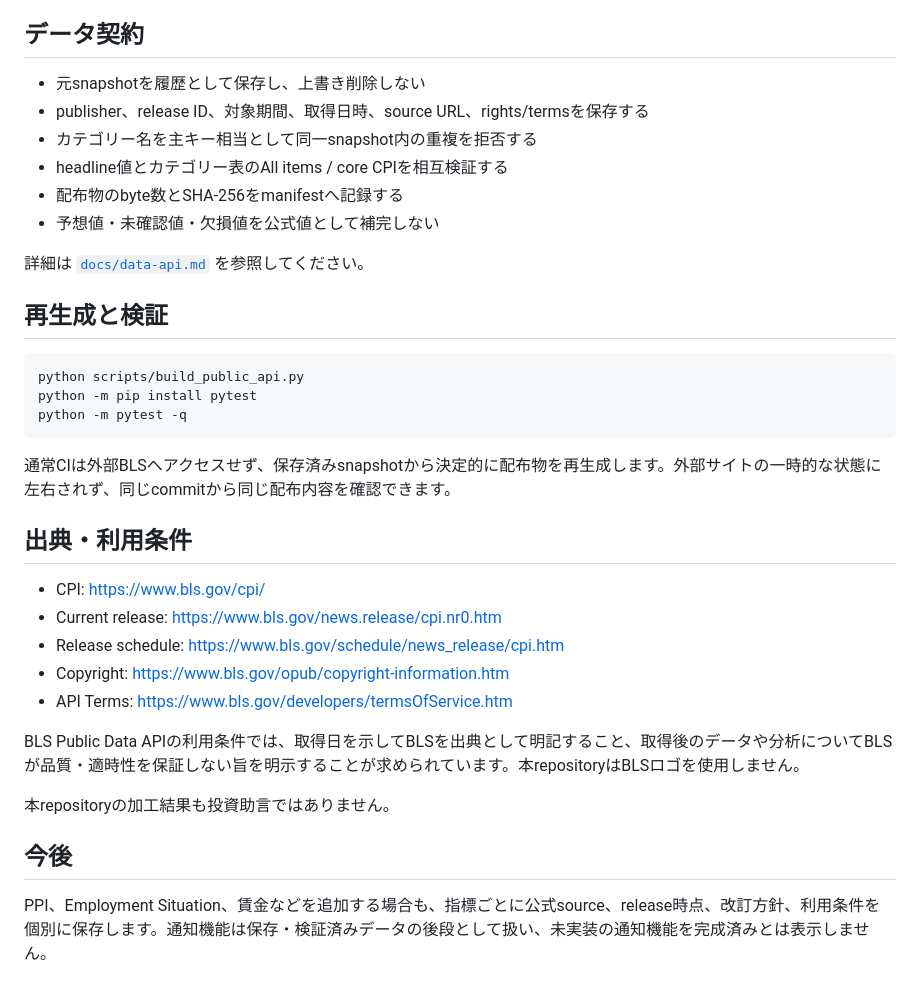
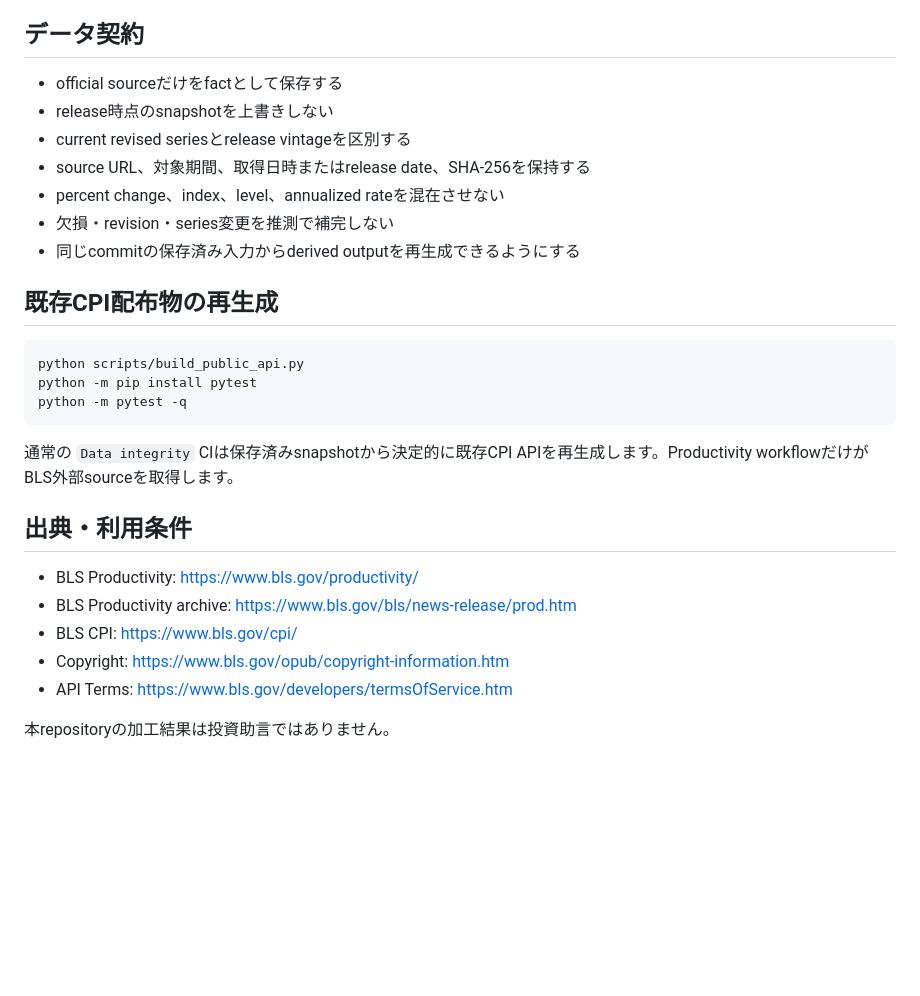
Before and after one commit to KAFKA2306/econalert, a Markdown page: README.md, the part around one of its changes. Drawn GitHub-style; blank space fills up the shorter version.

````diff
--- a/README.md
+++ b/README.md
@@ -57,16 +75,15 @@ BLS official release
 
 ## データ契約
 
-- 元snapshotを履歴として保存し、上書き削除しない
-- publisher、release ID、対象期間、取得日時、source URL、rights/termsを保存する
-- カテゴリー名を主キー相当として同一snapshot内の重複を拒否する
-- headline値とカテゴリー表のAll items / core CPIを相互検証する
-- 配布物のbyte数とSHA-256をmanifestへ記録する
-- 予想値・未確認値・欠損値を公式値として補完しない
+- official sourceだけをfactとして保存する
+- release時点のsnapshotを上書きしない
+- current revised seriesとrelease vintageを区別する
+- source URL、対象期間、取得日時またはrelease date、SHA-256を保持する
+- percent change、index、level、annualized rateを混在させない
+- 欠損・revision・series変更を推測で補完しない
+- 同じcommitの保存済み入力からderived outputを再生成できるようにする
 
-詳細は [`docs/data-api.md`](docs/data-api.md) を参照してください。
-
-## 再生成と検証
+## 既存CPI配布物の再生成
 
 ```bash
 python scripts/build_public_api.py
@@ -74,20 +91,14 @@ python -m pip install pytest
 python -m pytest -q
 ```
 
-通常CIは外部BLSへアクセスせず、保存済みsnapshotから決定的に配布物を再生成します。外部サイトの一時的な状態に左右されず、同じcommitから同じ配布内容を確認できます。
+通常の `Data integrity` CIは保存済みsnapshotから決定的に既存CPI APIを再生成します。Productivity workflowだけがBLS外部sourceを取得します。
 
 ## 出典・利用条件
 
-- CPI: https://www.bls.gov/cpi/
-- Current release: https://www.bls.gov/news.release/cpi.nr0.htm
-- Release schedule: https://www.bls.gov/schedule/news_release/cpi.htm
+- BLS Productivity: https://www.bls.gov/productivity/
+- BLS Productivity archive: https://www.bls.gov/bls/news-release/prod.htm
+- BLS CPI: https://www.bls.gov/cpi/
 - Copyright: https://www.bls.gov/opub/copyright-information.htm
 - API Terms: https://www.bls.gov/developers/termsOfService.htm
 
-BLS Public Data APIの利用条件では、取得日を示してBLSを出典として明記すること、取得後のデータや分析についてBLSが品質・適時性を保証しない旨を明示することが求められています。本repositoryはBLSロゴを使用しません。
-
-本repositoryの加工結果も投資助言ではありません。
-
-## 今後
-
-PPI、Employment Situation、賃金などを追加する場合も、指標ごとに公式source、release時点、改訂方針、利用条件を個別に保存します。通知機能は保存・検証済みデータの後段として扱い、未実装の通知機能を完成済みとは表示しません。
+本repositoryの加工結果は投資助言ではありません。
````
Also changed, not shown: other parts of README.md (+59 -41 lines).
